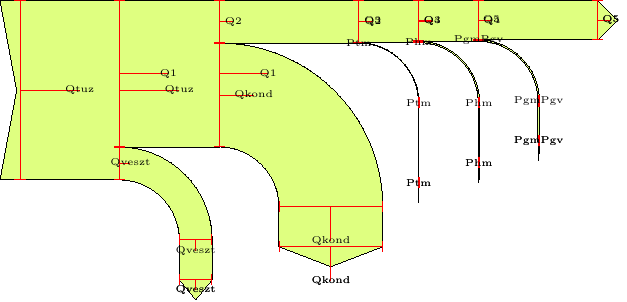
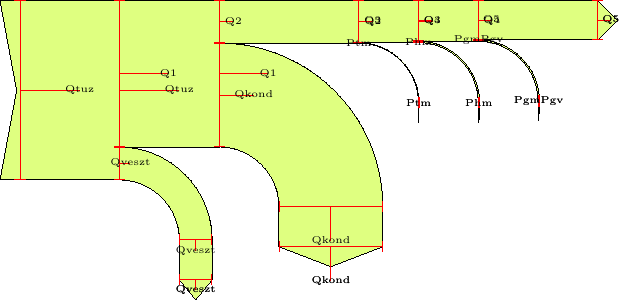
Before and after one commit to benito89/sankey, a LaTeX figure (sankey.tex): the whole page. Compiled offline with pdfLaTeX.

Commit message:
Small, bottom direction arrows are short

```diff
--- a/sankey.tex
+++ b/sankey.tex
@@ -297,21 +297,18 @@
     \sankeyfork{Q2}{2.354/Q3, 0.026/Ptm}
 
     \sankeyturn{Ptm}{-90}
-    \sankeyadvance{Ptm}{40pt}
     \sankeynodeend{0.026}{-90}{Ptm}{Ptm}
 
     \sankeyadvance{Q3}{30pt}
     \sankeyfork{Q3}{2.277/Q4, 0.077/Phm}
 
     \sankeyturn{Phm}{-90}
-    \sankeyadvance{Phm}{30pt}
     \sankeynodeend{0.077}{-90}{Phm}{Phm}
 
     \sankeyadvance{Q4}{30pt}
     \sankeyfork{Q4}{2.195/Q5, 0.082/PgmPgv}
 
     \sankeyturn{PgmPgv}{-90}
-    \sankeyadvance{PgmPgv}{20pt}
     \sankeynodeend{0.082}{-90}{PgmPgv}{PgmPgv}
 
     \sankeyadvance{Q5}{60pt}
```
